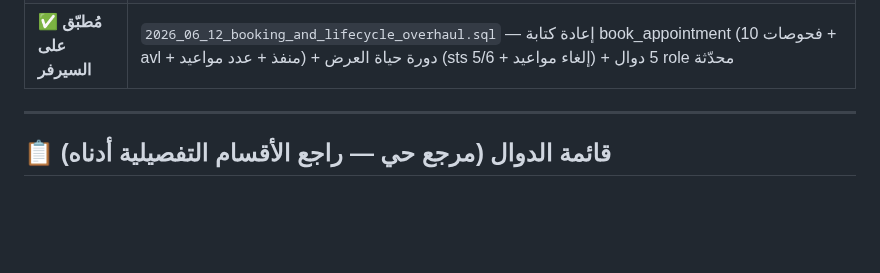
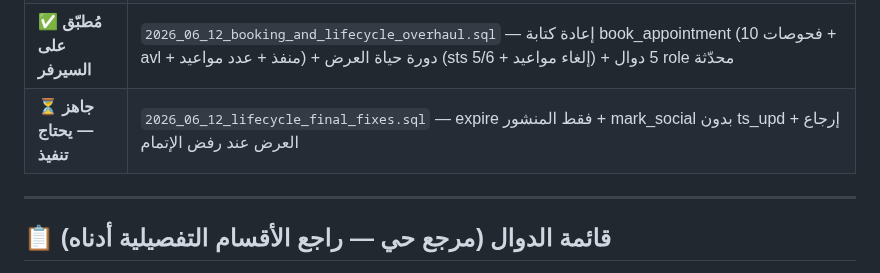
Before and after one commit to hady-albnnai/sweeda-real-estate-office-elc, a Markdown page: supabase/FUNCTIONS_REFERENCE.md, the part around the change. Drawn GitHub-style; blank space fills up the shorter version.

Commit message:
docs: تحديث FUNCTIONS_REFERENCE — lifecycle_final_fixes

```diff
--- a/supabase/FUNCTIONS_REFERENCE.md
+++ b/supabase/FUNCTIONS_REFERENCE.md
@@ -43,6 +43,7 @@
 | ✅ **مُطبّق على السيرفر** | `2026_06_12_fix_executor_role_checks.sql` — completion RPCs: role >= 4 + إشعار المكتب فقط |
 | ✅ **مُطبّق على السيرفر** | `2026_06_12_deep_audit_fixes.sql` — approve_payment role>=5 + create_offer إعفاء role>=4 + 11 RLS policy محدّثة (role>=4/5/6) |
 | ✅ **مُطبّق على السيرفر** | `2026_06_12_booking_and_lifecycle_overhaul.sql` — إعادة كتابة book_appointment (10 فحوصات + avl + منفذ + عدد مواعيد) + دورة حياة العرض (sts 5/6 + إلغاء مواعيد) + 5 دوال role محدّثة |
+| ⏳ **جاهز — يحتاج تنفيذ** | `2026_06_12_lifecycle_final_fixes.sql` — expire فقط المنشور + mark_social بدون ts_upd + إرجاع العرض عند رفض الإتمام |
 
 ---
 
```
